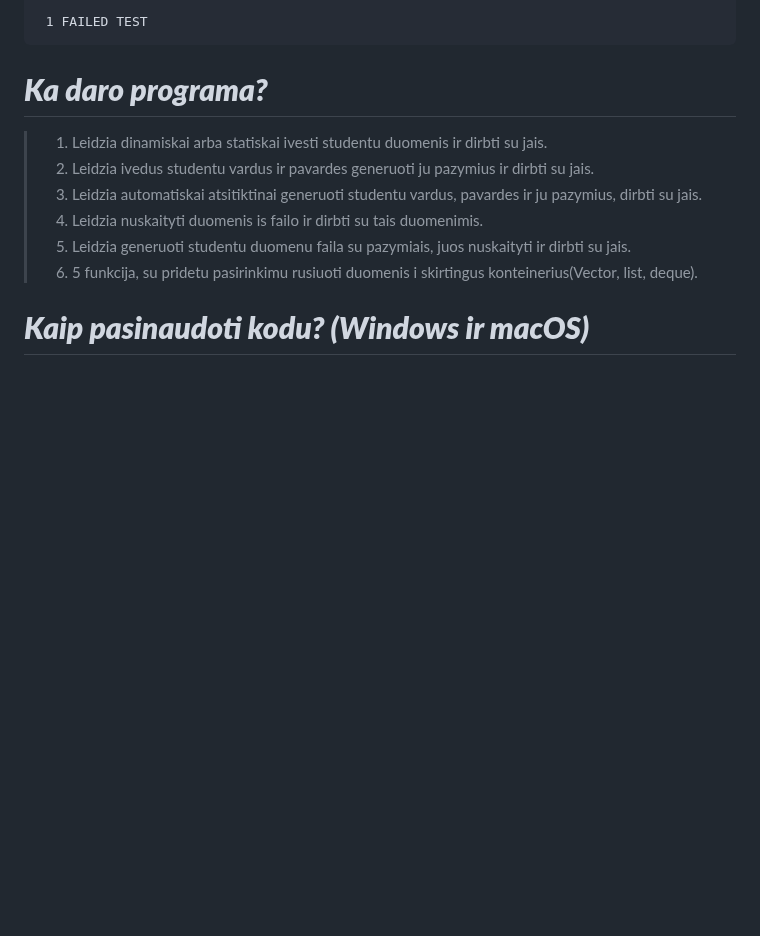
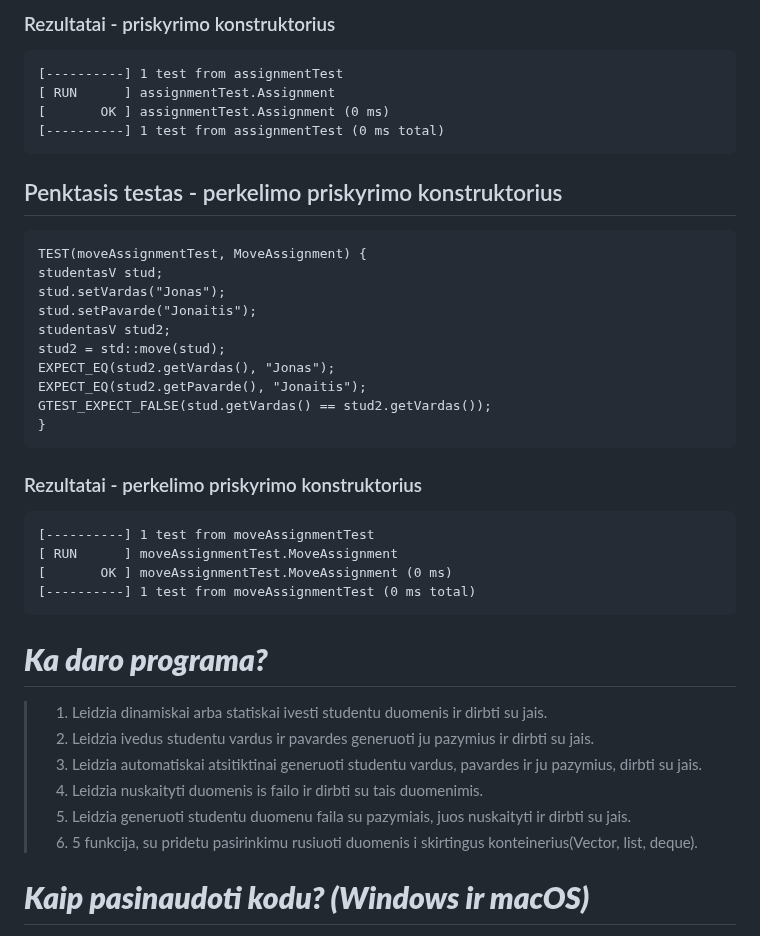
Before and after one commit to AdoJas/objProgUzdOOP, a Markdown page: README.md, the part around one of its changes. GitHub-like rendering; blank space fills up the shorter version.

```diff
--- a/README.md
+++ b/README.md
@@ -80,5 +80,27 @@
 
-     1 FAILED TEST
+### Rezultatai - priskyrimo konstruktorius
+    [----------] 1 test from assignmentTest
+    [ RUN      ] assignmentTest.Assignment
+    [       OK ] assignmentTest.Assignment (0 ms)
+    [----------] 1 test from assignmentTest (0 ms total)
+
+## Penktasis testas - perkelimo priskyrimo konstruktorius
+    TEST(moveAssignmentTest, MoveAssignment) {
+    studentasV stud;
+    stud.setVardas("Jonas");
+    stud.setPavarde("Jonaitis");
+    studentasV stud2;
+    stud2 = std::move(stud);
+    EXPECT_EQ(stud2.getVardas(), "Jonas");
+    EXPECT_EQ(stud2.getPavarde(), "Jonaitis");
+    GTEST_EXPECT_FALSE(stud.getVardas() == stud2.getVardas());
+    }
+
+### Rezultatai - perkelimo priskyrimo konstruktorius
+    [----------] 1 test from moveAssignmentTest
+    [ RUN      ] moveAssignmentTest.MoveAssignment
+    [       OK ] moveAssignmentTest.MoveAssignment (0 ms)
+    [----------] 1 test from moveAssignmentTest (0 ms total)
 
 # ***Ka daro programa?***
 >1. Leidzia dinamiskai arba statiskai ivesti studentu duomenis ir dirbti su jais.
```
Also changed, not shown: other parts of README.md (+50 -50 lines).
